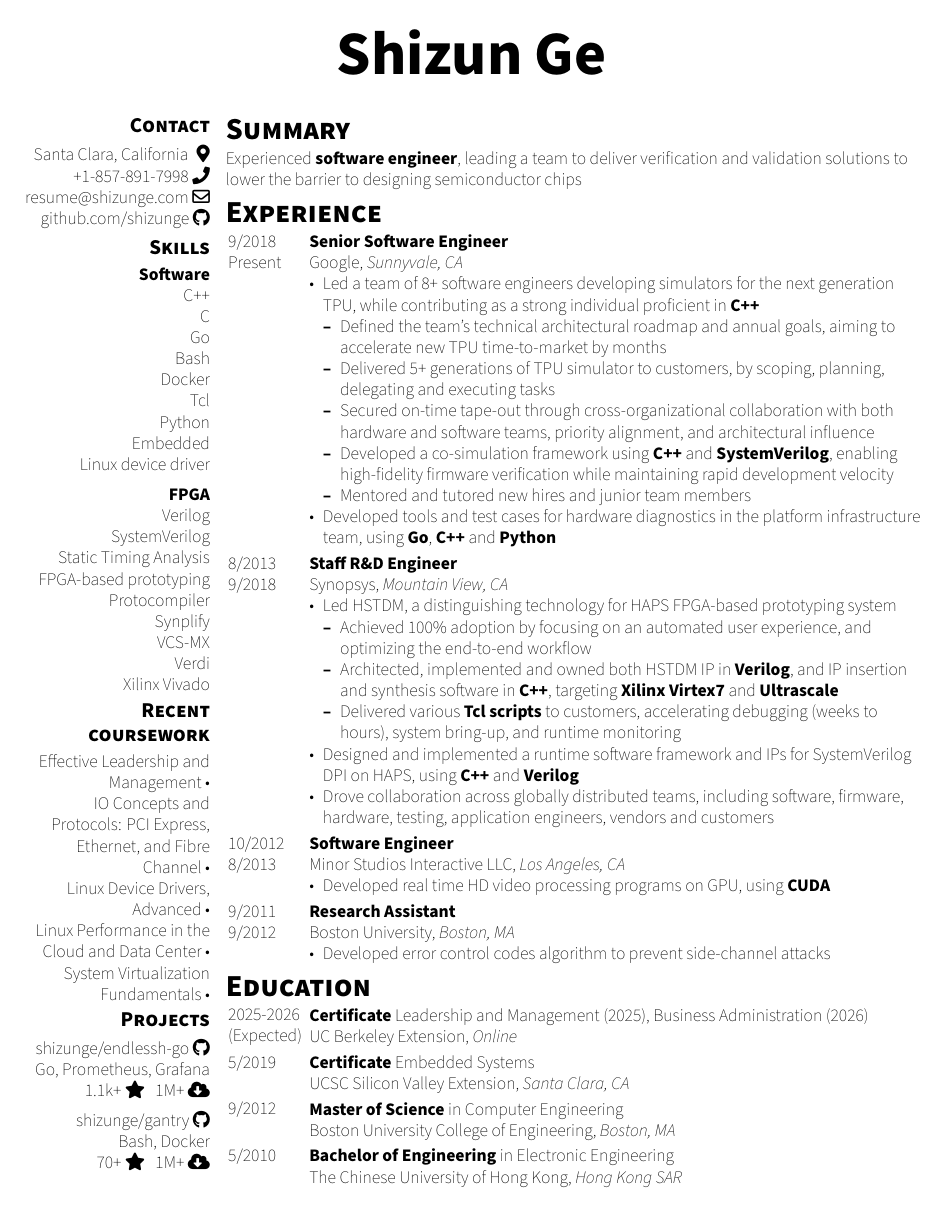
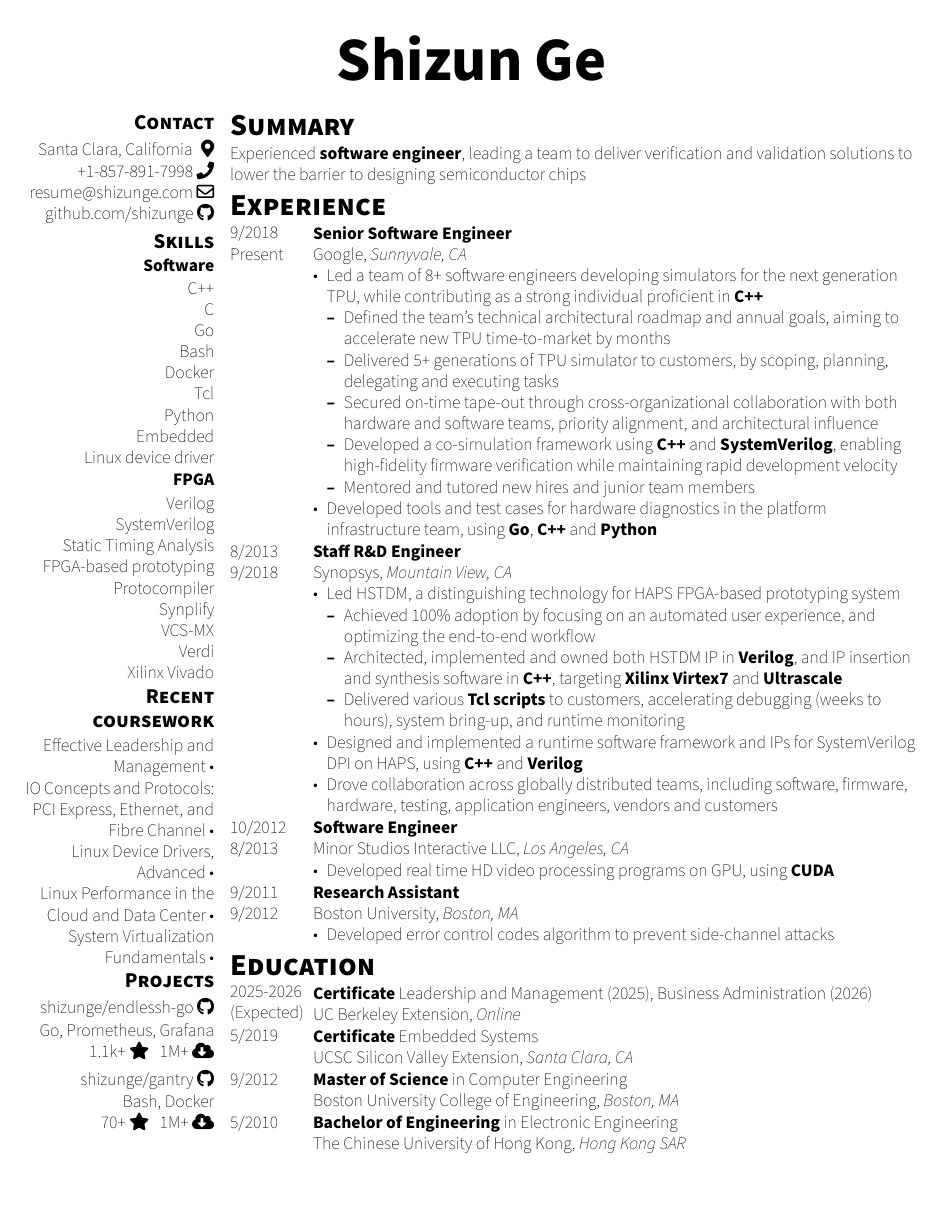
Before and after one commit to shizunge/resume, a LaTeX CV (shizun_ge_resume.tex): the whole page. Compiled offline with XeLaTeX; a missing font is replaced by an installed copy or a similar font.

Commit message:
Make spaces between paragraphs more consistent

```diff
--- a/shizun_ge_resume.tex
+++ b/shizun_ge_resume.tex
@@ -1,8 +1,8 @@
 % Copyright (C) 2020-2025 Shizun Ge
-% use xelatex
+% use xelatex, required by fontspec
 % !TEX TS-program = XeLaTeX
 \documentclass[10pt,letter]{article}
-\usepackage[top=0.7in,bottom=0.7in,left=0.7in,right=0.7in]{geometry}
+\usepackage[top=0.75in,bottom=0.75in,left=0.75in,right=0.75in]{geometry}
 \usepackage[
   colorlinks=true,
   urlcolor=black,
@@ -23,9 +23,10 @@
 \usepackage{accsupp} % \BeginAccSupp
 \usepackage{fontawesome5} % symbols like phone email
 \usepackage{ifxetex} % \ifxetex
+\usepackage{xstring} % \IfSubStr
 
 \ifxetex
-\usepackage{fontspec} % setmainfont
+\usepackage{fontspec} % \setmainfont
 % To install the font on Ubuntu:
 % sudo add-apt-repository ppa:texlive-backports/ppa
 % sudo apt-get install texlive-fonts-recommended texlive-fonts-extra
@@ -90,119 +91,59 @@ BoldItalicFont  = *-BoldIt,
 \definecolor{googlegreen800}{HTML}{137333}
 \definecolor{googlegreen900}{HTML}{0D652D}
 
-% larger number will narrow the left colmun.
-\def\rightColumnWidthAdjust{0.39}
-\def\columnWidthAdjust{0.283}
+% Width of the left column and gap between columns.
+\def\leftColumnWidth{10.7em}
+\def\leftColumnGap{0.9em}
+\def\rightColumnYearWidth{4.2em}
+\def\rightColumnYearGap{0.5em}
+% Space between sections.
+\def\sectionSpace{3pt}
 
-% create columes
-\newcommand{\tcbcolumns}[1]{
-  \begin{tcbitemize}
-  [
-    colframe=white, colback=white, arc=0pt, boxrule=0pt
-    raster columns={#1}, raster force size=false,
-    raster valign=top, raster column skip=0.5em,
-    raster left skip=0pt, raster right skip=0pt,
-    raster before skip=0pt, raster after skip=0pt,
+% Create columes
+\tcbset{commonBox/.style={
+  colbacktitle=white, coltitle=black,
+  toptitle=0pt, bottomtitle=0pt, titlerule=0pt,
+  colframe=white, colback=white,
+  boxrule=0pt, arc=0pt, boxsep=0pt,
   before=0pt, before skip=0pt,
-    left=0pt, grow to left by=0pt,
-    right=0pt, grow to right by=0pt,
   after=0pt, after skip=0pt,
-    boxsep=0pt,
+  left=0pt, left skip=0pt, grow to left by=0pt,
+  right=0pt, right skip=0pt, grow to right by=0pt,
   top=0pt, toprule=0pt,
+  middle=\sectionSpace,
+  bottom=0pt, bottomrule=0pt,
   left=0pt, leftrule=0pt,
   right=0pt, rightrule=0pt,
-    bottom=0pt, bottomrule=0pt,
-  ]
+}}
+\tcbset{twoBoxes/.style={
+  sidebyside=true, lower separated=false, sidebyside align=top,
+}}
+\newtcolorbox{resume}[1]{
+  commonBox, twoBoxes,
+  lefthand width=\leftColumnWidth, sidebyside gap=\leftColumnGap,
+  halign upper=flush right, halign lower=flush left,
+  % fontsize for Huge is 24.88
+  % Usage: \fontsize{font-size}{baseline-skip}\selectfont
+  before title={\fontsize{35}{2em}\selectfont}, after title={\\\ },
+  center title, title={\bf{#1}},
 }
-
-% header
-\newcommand{\headertitle}[3]{
-  \begin{tcolorbox}[
-      enhanced jigsaw,
-      colback=white, colframe=white,
-      colbacktitle=white, coltitle=black,
-      boxrule=0pt, arc=0pt, boxsep=0pt,
-      toptitle=5pt, bottomtitle=5pt, titlerule=0pt,
-      before=0pt, before skip=0pt,
-      left skip=0pt, grow to left by=0pt,
-      right skip=0pt, grow to right by=0pt,
-      after=0pt, after skip=0pt,
-      top=2pt, toprule=0pt,
-      left=2pt, leftrule=0pt,
-      right=2pt, rightrule=0pt,
-      bottom=2pt, bottomrule=0pt,
-      {#1}, title={#2},
-  ]
-    {#3}
-  \end{tcolorbox}
-}
-
-% header on the right column
-\newcommand{\headerright}[2]{
-  \headertitle{flushleft title}{\bf\LARGE\textsc{#1}}{
-    %\begin{flushleft}
-      {#2}
-    %\end{flushleft}
-  }
+% Create two sub-columns in the right column
+\newtcolorbox{rightColumnTwoBoxes}{
+  commonBox, twoBoxes,
+  lefthand width=\rightColumnYearWidth, sidebyside gap=\rightColumnYearGap,
+  halign upper=flush left, halign lower=flush left,
+  bottom=\sectionSpace,
 }
 
 % header on the left column
-\newcommand{\headerleft}[2]{
-  \headertitle{flushright title}{\bf\large\textsc{#1}}{
-    \begin{flushright}
-      {#2}
-    \end{flushright}
+\newcommand{\headerLeft}[1]{
+  \tcbsubtitle[halign upper=flush right]{\bf\large\textsc{#1}}
 }
+% header on the right column
+\newcommand{\headerRight}[1]{
+  \tcbsubtitle[halign upper=flush left]{\bf\LARGE\textsc{#1}}
 }
 
-% create two sub-columns in the right column
-\newcommand{\rightcolumntwoboxes}[2]{
-  \tcbcolumns{2}
-    \tcbitem[add to width=-\rightColumnWidthAdjust\textwidth]
-      \begin{flushleft}
-        {#1}
-      \end{flushleft}
-    \tcbitem[add to width=+\rightColumnWidthAdjust\textwidth]
-      \begin{flushleft}
-        {#2}
-      \end{flushleft}
-  \end{tcbitemize}
-}
-
-% define jobs
-% position; start time; end time;
-% employer; location; details;
-\newcommand{\job}[6]{
-  \rightcolumntwoboxes{
-    {#2}\\{#3}
-  }{
-    {\bf {#1}}\\
-    {{#4}},\ {\it {#5}}
-    {#6}
-    \vspace{0.5em}
-  }
-}
-
-% define schools
-% degree; area/major; time; school; location;
-\newcommand{\education}[5]{
-  \rightcolumntwoboxes{
-    {#3}
-  }{
-    {\bf {#1}} {#2}\\
-    {{#4}},\ {\it {#5}}
-    \vspace{0.5em}
-  }
-}
-% degree; area/major; time; school; location;
-\newcommand{\educationleft}[5]{
-  {\bf {#1}}\\{#2}\\{{#4}}\\
-  \vspace{0.5em}
-}
-
-% add new log var used in \github
-\newif\ifisGithubProject
-\isGithubProjectfalse % default to false
 \newcommand{\address}[1]{
   \BeginAccSupp{ActualText={Address: #1}} {#1}\hspace{1ex}\faMapMarker*\EndAccSupp{}
 }
@@ -213,11 +154,9 @@ BoldItalicFont  = *-BoldIt,
   \BeginAccSupp{ActualText={Email: #1}} \href{mailto:#1}{#1} \faEnvelope[regular]\EndAccSupp{}
 }
 \newcommand{\github}[1]{
-  \ifisGithubProject
-  \BeginAccSupp{ActualText={Github: https://github.com/#1}} \href{https://github.com/#1}{#1} \faGithub\EndAccSupp{}
-  \else
-  \BeginAccSupp{ActualText={Github: https://#1}} \href{https://#1}{#1} \faGithub\EndAccSupp{}
-  \fi
+  % \IfSubStr{<string>}{<substring>}{<true_code>}{<false_code>}
+  \IfSubStr{#1}{github.com/}{\def\githubLink{https://#1}}{\def\githubLink{https://github.com/#1}}
+  \BeginAccSupp{ActualText={Github: \githubLink}} \href{\githubLink}{#1} \faGithub\EndAccSupp{}
 }
 % add bullet to the right
 \newcommand{\rightBullet}[1]{
@@ -229,66 +168,70 @@ BoldItalicFont  = *-BoldIt,
 \newcommand{\imagePulls}[1]{
   \BeginAccSupp{ActualText={#1 image pulls}} #1 \faCloudDownload*\EndAccSupp{}
 }
-% define porjects
-% name, stars, image pulls, description
-\newcommand{\githubProject}[4]{
-  \isGithubProjecttrue
-  \github{#1}\\
-  {#4}\\
-  \stars{#2}\imagePulls{#3}\\
-  \isGithubProjectfalse
-  \vspace{0.5em}
+% keyword
+\newcommand{\kw}[1]{{\bf{#1}}}
+
+% define skills
+% (1) categories; (2) items
+\newcommand{\skills}[2]{
+  \tcbsubtitle[halign upper=flush right]{\bf{#1}}
+  {#2}
 }
 
-% define skills
-% categories; items
-\newcommand{\skills}[2]{
-  {\bf{#1}}\\
-  {#2}
-  \vspace{0.5em}
+% define projects on github
+% (1) name, (2) stars, (3) image pulls, (4) description
+\newcommand{\githubProject}[4]{
+  \tcbsubtitle[halign upper=flush right, bottom=-\sectionSpace]{\github{#1}}
+  {#4}\\
+  \stars{#2}\imagePulls{#3}
 }
 
-% keyword
-\newcommand{\kw}[1]{{\bf{#1}}}
+% define jobs
+% (1) position; (2) start time; (3) end time;
+% (4) employer; (5) location; (6) details;
+\newcommand{\job}[6]{
+  \begin{rightColumnTwoBoxes}
+    {#2}\\{#3}
+  \tcblower
+    {\bf {#1}}\\
+    {{#4}},\ {\it {#5}}
+    {#6}
+  \end{rightColumnTwoBoxes}
+}
+
+% define schools
+% (1) degree; (2) area/major; (3) time; (4) school; (5) location;
+\newcommand{\education}[5]{
+  \begin{rightColumnTwoBoxes}
+    {#3}
+  \tcblower
+    {\bf {#1}} {#2}\\
+    {{#4}},\ {\it {#5}}
+  \end{rightColumnTwoBoxes}
+}
+% (1) degree; (2) area/major; (3) time; (4) school; (5) location;
+\newcommand{\educationLeft}[5]{
+  \tcbsubtitle[halign upper=flush right]{
+    {\bf {#1}}\\{#2}\\{{#4}}
+  }
+}
 
 \begin{document}
 \thispagestyle{empty}
 %%%%%%%%%%%%%%%%%%%%
-% HEADER
-%%%%%%%%%%%%%%%%%%%%
-%\centerline{{\Huge\bf{Shizun Ge}}} % fontsize for Huge is 24.88
-% Usage: \fontsize{font-size}{baseline-skip}\selectfont
-\centerline{{\fontsize{35}{60}\selectfont \bf{Shizun Ge}}}
-\vspace{2em}
-% \tcbcolumns{2}
-% \tcbitem[add to width=-\columnWidthAdjust\textwidth]
-%   \headertitle{flushright title}{}{
-%     \begin{flushright}
-%       \fontsize{21}{0}\selectfont \bf{Shizun Ge}
-%     \end{flushright}
-%   }
-% \tcbitem[add to width=+\columnWidthAdjust\textwidth]
-%   \headertitle{flushleft title}{}{
-%     Experienced \kw{software engineer}, leading a team to deliver verification and validation solutions to lower the barrier to designing semiconductor chips
-%   }
-% \end{tcbitemize}
-%%%%%%%%%%%%%%%%%%%%
 % Begin columns
 %%%%%%%%%%%%%%%%%%%%
-\tcbcolumns{2}
+\begin{resume}{Shizun Ge}
 %%%%%%%%%%%%%%%%%%%%
-% First column
+% Left column
 %%%%%%%%%%%%%%%%%%%%
-\tcbitem[add to width=-\columnWidthAdjust\textwidth]
-
-  \headerleft{Contact}{
+  \headerLeft{Contact}
     \address{Santa Clara, California}\\
     \phone{+1-857-891-7998}\\
     \email{resume@shizunge.com}\\
     \github{github.com/shizunge}\\
-  }
 
-  \headerleft{Skills}{
+  \headerLeft{Skills}
     \skills{Software}{
       C++\\
       C\\
@@ -311,34 +254,27 @@ BoldItalicFont  = *-BoldIt,
       Verdi\\
       Xilinx Vivado\\
     }
-    \vspace{-0.5em}
-  }
 
-  \headerleft{Recent coursework}{
+  \headerLeft{Recent coursework}
     \rightBullet{Effective Leadership and Management}\\
     \rightBullet{IO Concepts and Protocols: PCI Express, Ethernet, and Fibre Channel}\\
     \rightBullet{Linux Device Drivers, Advanced}\\
     \rightBullet{Linux Performance in the Cloud and Data Center}\\
     \rightBullet{System Virtualization Fundamentals}\\
-  }
-  \headerleft{Projects}{
-    \githubProject{shizunge/endlessh-go}{1.1k+}{1M+}{Go, Prometheus, Grafana}
-    \githubProject{shizunge/gantry}{70+}{1M+}{Bash, Docker}
-    \vspace{-0.5em}
-  }
+
+  \headerLeft{Projects}
+    \githubProject{shizunge/endlessh-go}{1.1k+}{1M+}{Go, Prometheus, Grafana}\\
+    \githubProject{shizunge/gantry}{70+}{1M+}{Bash, Docker}\\
 
 %%%%%%%%%%%%%%%%%%%%
-% Second column
+% Right column
 %%%%%%%%%%%%%%%%%%%%
-\tcbitem[add to width=+\columnWidthAdjust\textwidth]
+\tcblower
+  \headerRight{Summary}
+    Experienced \kw{software engineer}, leading a team to deliver verification and validation solutions to lower the barrier to designing semiconductor chips
+  % Summary
 
-  \headerright{Summary}{
-    \begin{flushleft}
-    Experienced \kw{software engineer}, leading a team to deliver verification and validation solutions to lower the barrier to designing semiconductor chips
-    \end{flushleft}
-  } % Career summary
-
-  \headerright{Experience}{
+  \headerRight{Experience}
     \job{Senior Software Engineer}{9/2018}{Present}{Google}{Sunnyvale, CA}{
       \begin{itemize}
         \item Led a team of 8+ software engineers developing simulators for the next generation TPU, while contributing as a strong individual proficient in \kw{C++}
@@ -365,23 +300,20 @@ BoldItalicFont  = *-BoldIt,
         \item Drove collaboration across globally distributed teams, including software, firmware, hardware, testing, application engineers, vendors and customers
       \end{itemize}
     }
-
     \job{Software Engineer}{10/2012}{8/2013}{Minor Studios Interactive LLC}{Los Angeles, CA}{
       \begin{itemize}
         \item Developed real time HD video processing programs on GPU, using \kw{CUDA}
       \end{itemize}
     }
-
     \job{Research Assistant}{9/2011}{9/2012}{Boston University}{Boston, MA}{
       \begin{itemize}
         \item Developed error control codes algorithm to prevent side-channel attacks
       \end{itemize}
     }
+    \vspace{-\sectionSpace}
+  % Experience
 
-    \vspace{-0.5em}
-  } % Experience
-
-  \headerright{Education}{
+  \headerRight{Education}
     \education{Certificate}{Leadership and Management (2025), Business Administration (2026)}{2025-2026\\(Expected)}
       {UC Berkeley Extension}{Online}
     \education{Certificate}{Embedded Systems}{5/2019}
@@ -390,12 +322,12 @@ BoldItalicFont  = *-BoldIt,
       {Boston University College of Engineering}{Boston, MA}
     \education{Bachelor of Engineering}{in Electronic Engineering}{5/2010}
       {The Chinese University of Hong Kong}{Hong Kong SAR}
-    \vspace{-0.5em}
-  } % Education
+    \vspace{-\sectionSpace}
+  % Education
 
 %%%%%%%%%%%%%%%%%%%%
 % End columns
 %%%%%%%%%%%%%%%%%%%%
-\end{tcbitemize}
+\end{resume}
 
 \end{document}
```
Also changed, not shown: shizun_ge_resume.tex (1 more changed lines). Lines whose indentation alone changed are shown as unchanged.
